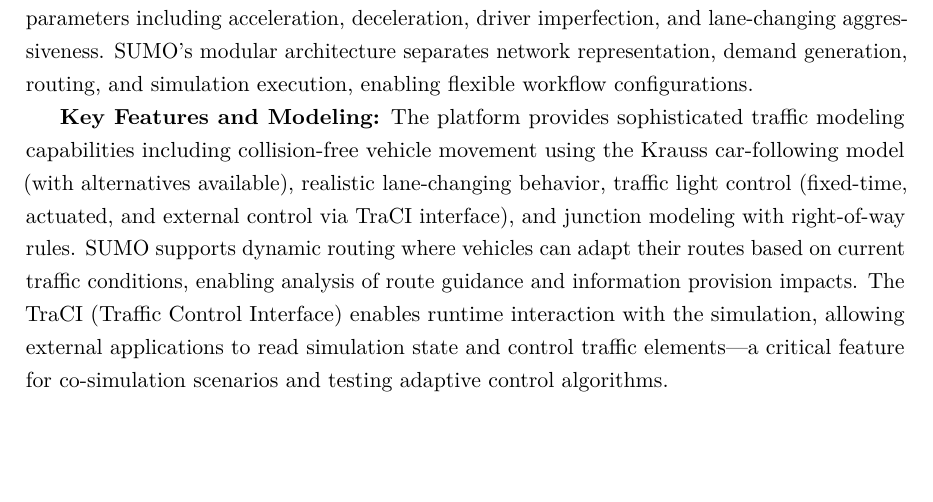
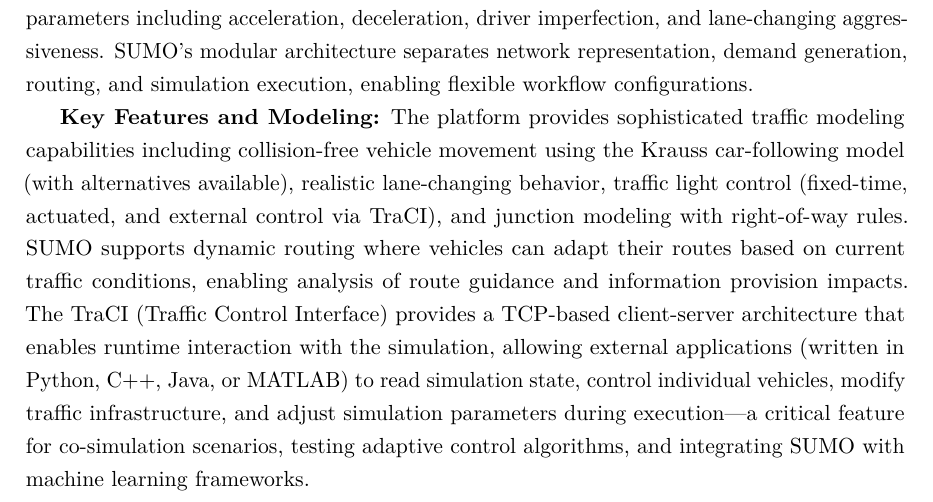
Before and after one commit to balexandermunoz/ua-master-thesis, a LaTeX thesis (matter.tex, which reads chapters/chapter2.tex): part of page 18 of 43, cut so that both start at the same text, the shorter picture padded with empty space. Compiled offline with pdfLaTeX.

Commit message:
Expand TraCI interface explanation in SUMO section
Added detailed description of TraCI's TCP-based client-server architecture, multi-language support (Python, C++, Java, MATLAB), and comprehensive runtime control capabilities.

```diff
--- a/chapters/chapter2.tex
+++ b/chapters/chapter2.tex
@@ -132,7 +132,7 @@
 
 \textbf{Architecture and Capabilities:} SUMO implements a space-continuous, time-discrete microscopic simulation model where individual vehicles are modeled explicitly with their positions updated each simulation step~\cite{sumo_application}. The simulator supports various vehicle types (passenger cars, trucks, buses, motorcycles, bicycles, pedestrians) with configurable behavioral parameters including acceleration, deceleration, driver imperfection, and lane-changing aggressiveness. SUMO's modular architecture separates network representation, demand generation, routing, and simulation execution, enabling flexible workflow configurations.
 
-\textbf{Key Features and Modeling:} The platform provides sophisticated traffic modeling capabilities including collision-free vehicle movement using the Krauss car-following model (with alternatives available), realistic lane-changing behavior, traffic light control (fixed-time, actuated, and external control via TraCI interface), and junction modeling with right-of-way rules. SUMO supports dynamic routing where vehicles can adapt their routes based on current traffic conditions, enabling analysis of route guidance and information provision impacts. The TraCI (Traffic Control Interface) enables runtime interaction with the simulation, allowing external applications to read simulation state and control traffic elements—a critical feature for co-simulation scenarios and testing adaptive control algorithms.
+\textbf{Key Features and Modeling:} The platform provides sophisticated traffic modeling capabilities including collision-free vehicle movement using the Krauss car-following model (with alternatives available), realistic lane-changing behavior, traffic light control (fixed-time, actuated, and external control via TraCI), and junction modeling with right-of-way rules. SUMO supports dynamic routing where vehicles can adapt their routes based on current traffic conditions, enabling analysis of route guidance and information provision impacts. The TraCI (Traffic Control Interface) provides a TCP-based client-server architecture that enables runtime interaction with the simulation, allowing external applications (written in Python, C++, Java, or MATLAB) to read simulation state, control individual vehicles, modify traffic infrastructure, and adjust simulation parameters during execution—a critical feature for co-simulation scenarios, testing adaptive control algorithms, and integrating SUMO with machine learning frameworks.
 
 \textbf{Network Definition and Demand Generation:} SUMO provides extensive tools for network import from OpenStreetMap, VISUM, Vissim, and other formats, as well as synthetic network generation. Demand generation is supported through origin-destination matrices, activity-based modeling, randomTrips for quick scenario prototyping, and integration with real traffic count data. The simulation outputs comprehensive data including vehicle trajectories, detector measurements, emissions (using HBEFA and PHEMlight models), energy consumption, and traffic statistics.
 
```
